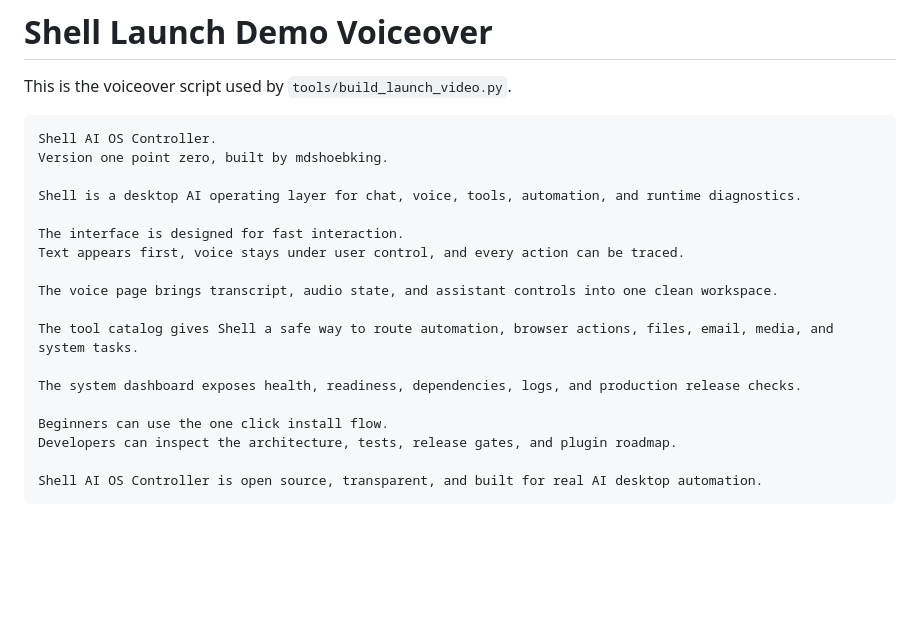
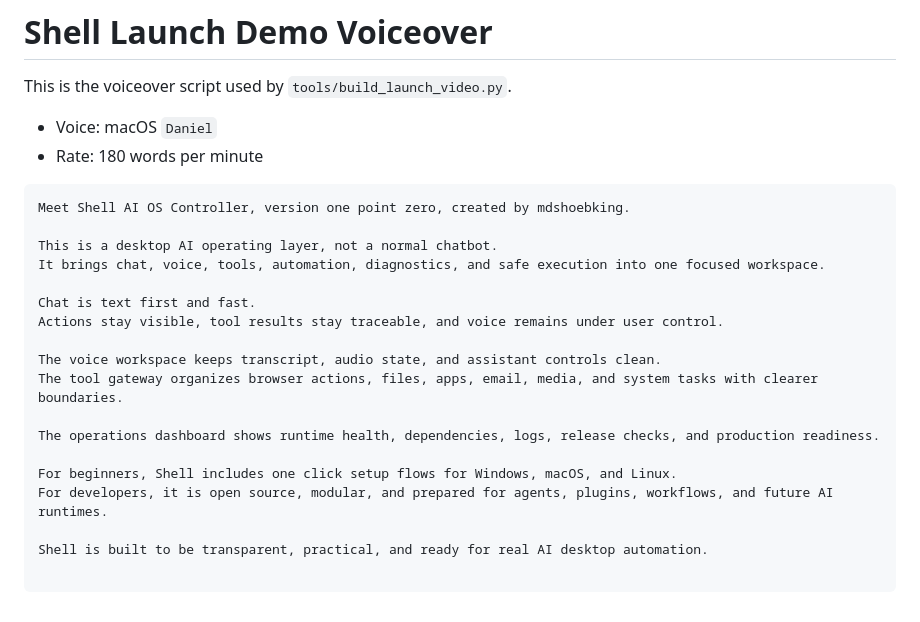
Before and after one commit to mdshoebkhanking/shell-ai-os-controller, a Markdown page: videos/shell-launch-demo-voiceover.md, the part around the change. GitHub-like rendering; blank space fills up the shorter version.

````diff
--- a/videos/shell-launch-demo-voiceover.md
+++ b/videos/shell-launch-demo-voiceover.md
@@ -2,23 +2,26 @@
 
 This is the voiceover script used by `tools/build_launch_video.py`.
 
+- Voice: macOS `Daniel`
+- Rate: 180 words per minute
+
 ```text
-Shell AI OS Controller.
-Version one point zero, built by mdshoebking.
+Meet Shell AI OS Controller, version one point zero, created by mdshoebking.
 
-Shell is a desktop AI operating layer for chat, voice, tools, automation, and runtime diagnostics.
+This is a desktop AI operating layer, not a normal chatbot.
+It brings chat, voice, tools, automation, diagnostics, and safe execution into one focused workspace.
 
-The interface is designed for fast interaction.
-Text appears first, voice stays under user control, and every action can be traced.
+Chat is text first and fast.
+Actions stay visible, tool results stay traceable, and voice remains under user control.
 
-The voice page brings transcript, audio state, and assistant controls into one clean workspace.
+The voice workspace keeps transcript, audio state, and assistant controls clean.
+The tool gateway organizes browser actions, files, apps, email, media, and system tasks with clearer boundaries.
 
-The tool catalog gives Shell a safe way to route automation, browser actions, files, email, media, and system tasks.
+The operations dashboard shows runtime health, dependencies, logs, release checks, and production readiness.
 
-The system dashboard exposes health, readiness, dependencies, logs, and production release checks.
+For beginners, Shell includes one click setup flows for Windows, macOS, and Linux.
+For developers, it is open source, modular, and prepared for agents, plugins, workflows, and future AI runtimes.
 
-Beginners can use the one click install flow.
-Developers can inspect the architecture, tests, release gates, and plugin roadmap.
+Shell is built to be transparent, practical, and ready for real AI desktop automation.
 
-Shell AI OS Controller is open source, transparent, and built for real AI desktop automation.
 ```
````
Also changed, not shown: README.md (+2 -2 lines), videos/README.md (+1 -1 lines), videos/shell-launch-demo-poster.png, 3 other files.
